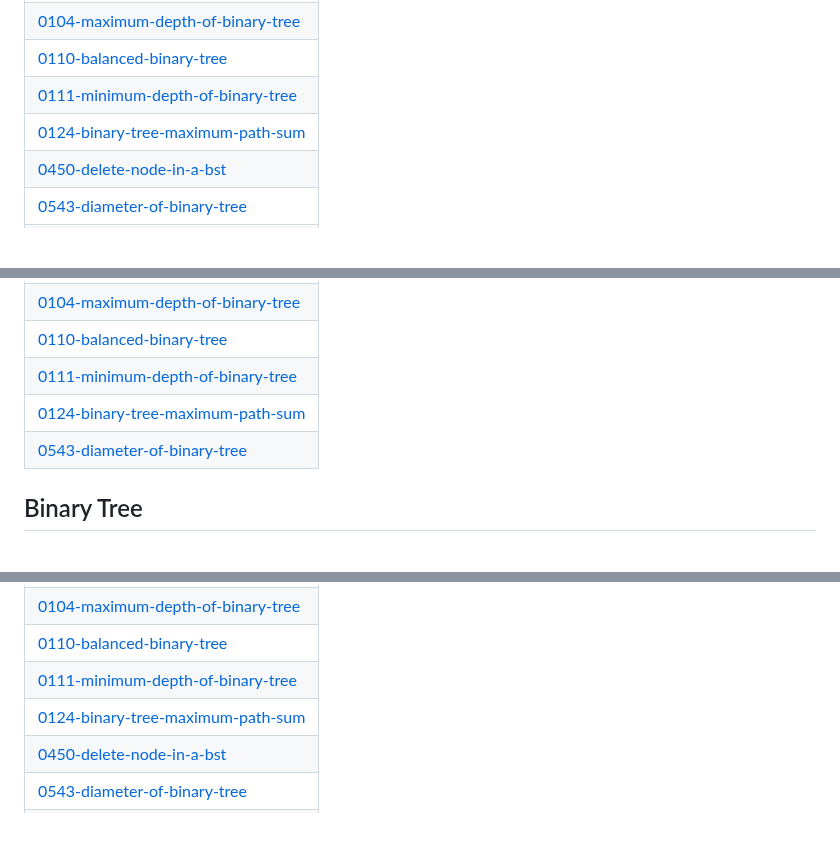
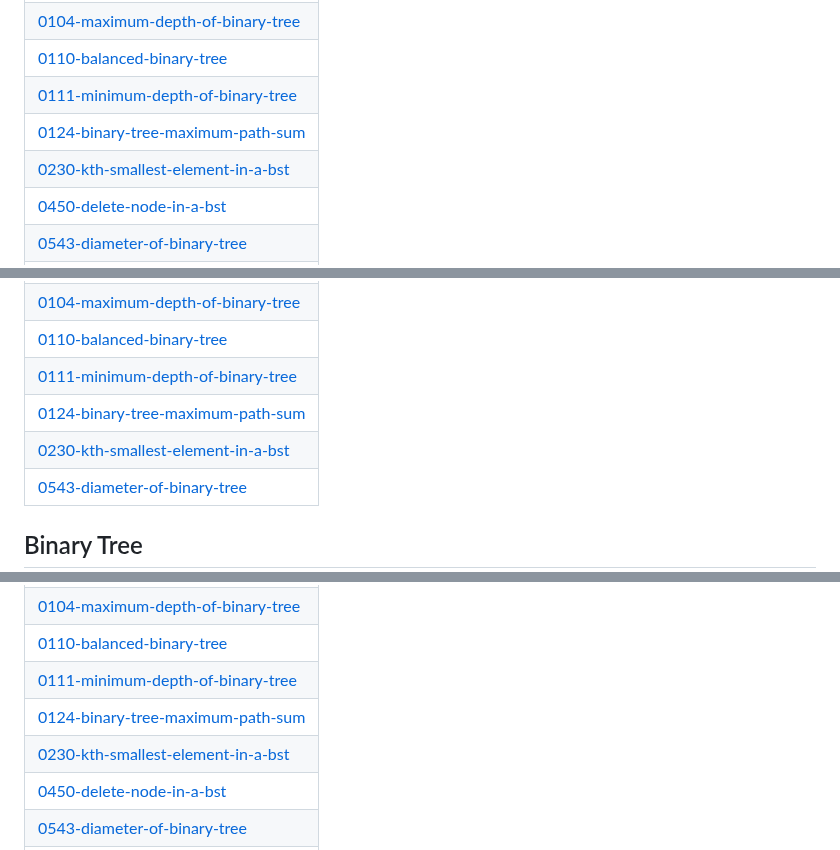
Before and after one commit to 48vineet/Problem-Solving, a Markdown page: README.md, 3 parts joined by grey strips. Rendered like a GitHub page; blank space fills up the shorter version.

Commit message:
Update README - Topic Tags

```diff
--- a/README.md
+++ b/README.md
@@ -267,6 +267,7 @@ This repository is a personal collection of problem-solving exercises using Java
 | [0110-balanced-binary-tree](https://github.com/48vineet/Problem-Solving/tree/master/0110-balanced-binary-tree) |
 | [0111-minimum-depth-of-binary-tree](https://github.com/48vineet/Problem-Solving/tree/master/0111-minimum-depth-of-binary-tree) |
 | [0124-binary-tree-maximum-path-sum](https://github.com/48vineet/Problem-Solving/tree/master/0124-binary-tree-maximum-path-sum) |
+| [0230-kth-smallest-element-in-a-bst](https://github.com/48vineet/Problem-Solving/tree/master/0230-kth-smallest-element-in-a-bst) |
 | [0450-delete-node-in-a-bst](https://github.com/48vineet/Problem-Solving/tree/master/0450-delete-node-in-a-bst) |
 | [0543-diameter-of-binary-tree](https://github.com/48vineet/Problem-Solving/tree/master/0543-diameter-of-binary-tree) |
 | [0700-search-in-a-binary-search-tree](https://github.com/48vineet/Problem-Solving/tree/master/0700-search-in-a-binary-search-tree) |
@@ -281,6 +282,7 @@ This repository is a personal collection of problem-solving exercises using Java
 | [0110-balanced-binary-tree](https://github.com/48vineet/Problem-Solving/tree/master/0110-balanced-binary-tree) |
 | [0111-minimum-depth-of-binary-tree](https://github.com/48vineet/Problem-Solving/tree/master/0111-minimum-depth-of-binary-tree) |
 | [0124-binary-tree-maximum-path-sum](https://github.com/48vineet/Problem-Solving/tree/master/0124-binary-tree-maximum-path-sum) |
+| [0230-kth-smallest-element-in-a-bst](https://github.com/48vineet/Problem-Solving/tree/master/0230-kth-smallest-element-in-a-bst) |
 | [0543-diameter-of-binary-tree](https://github.com/48vineet/Problem-Solving/tree/master/0543-diameter-of-binary-tree) |
 ## Binary Tree
 |  |
@@ -292,6 +294,7 @@ This repository is a personal collection of problem-solving exercises using Java
 | [0110-balanced-binary-tree](https://github.com/48vineet/Problem-Solving/tree/master/0110-balanced-binary-tree) |
 | [0111-minimum-depth-of-binary-tree](https://github.com/48vineet/Problem-Solving/tree/master/0111-minimum-depth-of-binary-tree) |
 | [0124-binary-tree-maximum-path-sum](https://github.com/48vineet/Problem-Solving/tree/master/0124-binary-tree-maximum-path-sum) |
+| [0230-kth-smallest-element-in-a-bst](https://github.com/48vineet/Problem-Solving/tree/master/0230-kth-smallest-element-in-a-bst) |
 | [0450-delete-node-in-a-bst](https://github.com/48vineet/Problem-Solving/tree/master/0450-delete-node-in-a-bst) |
 | [0543-diameter-of-binary-tree](https://github.com/48vineet/Problem-Solving/tree/master/0543-diameter-of-binary-tree) |
 | [0700-search-in-a-binary-search-tree](https://github.com/48vineet/Problem-Solving/tree/master/0700-search-in-a-binary-search-tree) |
```
Also changed, not shown: other parts of README.md (+1 -0 lines).
